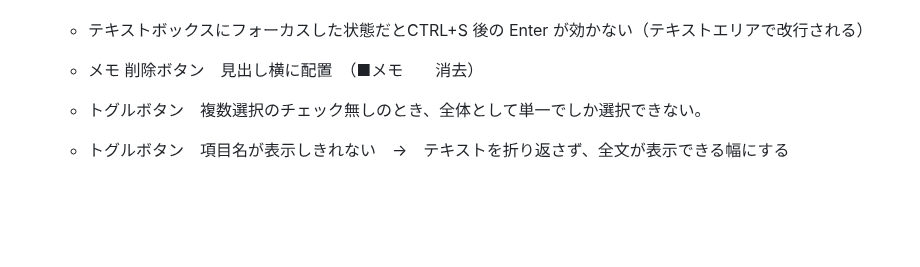
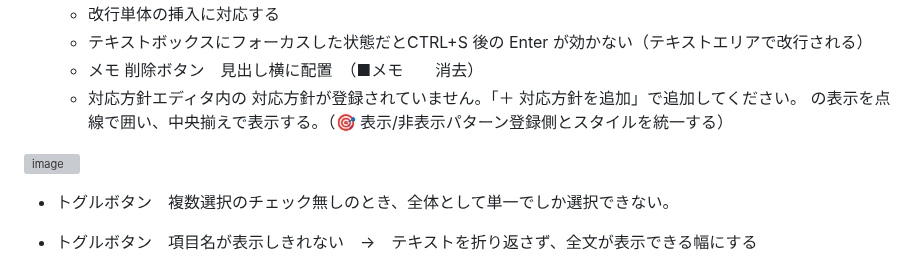
Before and after one commit to 887487/-, a Markdown page: README.md, the part around the change. GitHub-like rendering; blank space fills up the shorter version; grey boxes are pictures that could not be loaded.

```diff
--- a/README.md
+++ b/README.md
@@ -78,6 +78,8 @@
   * 改行単体の挿入に対応する
   * テキストボックスにフォーカスした状態だとCTRL+S 後の Enter が効かない（テキストエリアで改行される）
   * メモ 削除ボタン　見出し横に配置　（■メモ　　消去）
+  * 対応方針エディタ内の 対応方針が登録されていません。「＋ 対応方針を追加」で追加してください。 の表示を点線で囲い、中央揃えで表示する。（🎯 表示/非表示パターン登録側とスタイルを統一する）
+<img width="941" height="358" alt="image" src="https://github.com/user-attachments/assets/ea06ea9c-ca62-4b11-affd-d47b1f1b9639" />
 
   * トグルボタン　複数選択のチェック無しのとき、全体として単一でしか選択できない。
   * トグルボタン　項目名が表示しきれない　→　テキストを折り返さず、全文が表示できる幅にする
```
